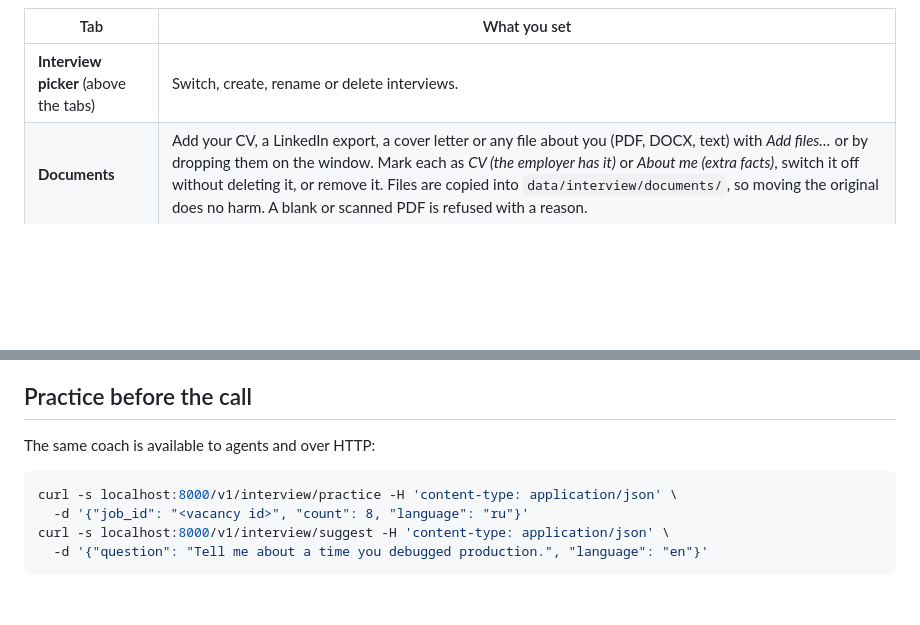
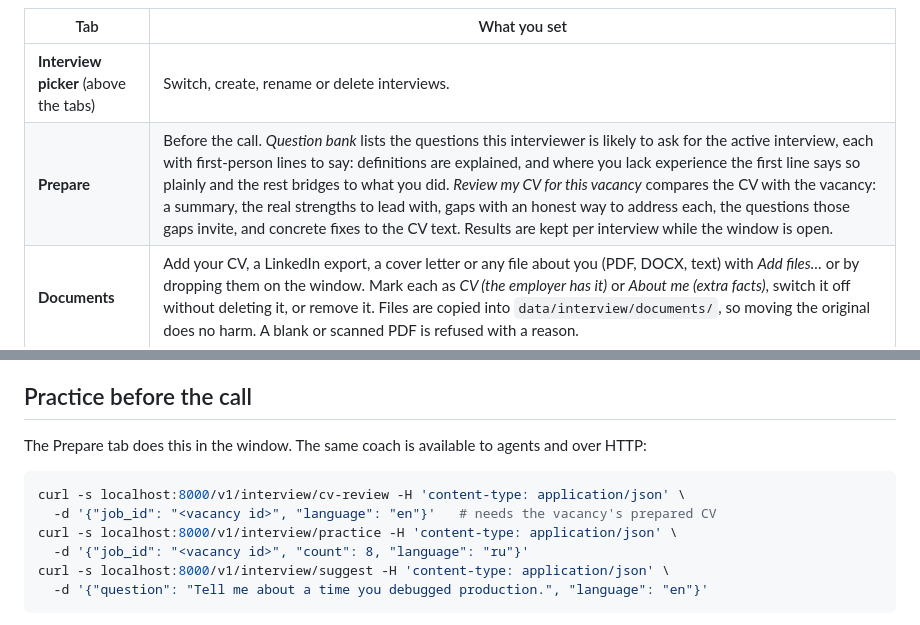
Before and after one commit to kravchenski/careertwin, a Markdown page: docs/INTERVIEW.md, 2 parts joined by grey strips. Drawn GitHub-style; blank space fills up the shorter version.

````diff
--- a/docs/INTERVIEW.md
+++ b/docs/INTERVIEW.md
@@ -59,6 +59,7 @@ it reads.
 | Tab | What you set |
 |---|---|
 | **Interview picker** (above the tabs) | Switch, create, rename or delete interviews. |
+| **Prepare** | Before the call. *Question bank* lists the questions this interviewer is likely to ask for the active interview, each with first-person lines to say: definitions are explained, and where you lack experience the first line says so plainly and the rest bridges to what you did. *Review my CV for this vacancy* compares the CV with the vacancy: a summary, the real strengths to lead with, gaps with an honest way to address each, the questions those gaps invite, and concrete fixes to the CV text. Results are kept per interview while the window is open. |
 | **Documents** | Add your CV, a LinkedIn export, a cover letter or any file about you (PDF, DOCX, text) with *Add files…* or by dropping them on the window. Mark each as *CV (the employer has it)* or *About me (extra facts)*, switch it off without deleting it, or remove it. Files are copied into `data/interview/documents/`, so moving the original does no harm. A blank or scanned PDF is refused with a reason. |
 | **Vacancy** | Pick a vacancy from the application pipeline (the CV prepared for it is attached too), or paste its text or a link. Notes for this interview go here as well. |
 | **About me** | Your `ABOUT.md`, editable in place and saved to the file. This is the main source of facts; write the *Interview stories (STAR)*, *Honest limits* and *Never claim* sections for the best answers. |
@@ -157,9 +158,11 @@ through XWayland where the hint is honoured.
 
 ## Practice before the call
 
-The same coach is available to agents and over HTTP:
+The Prepare tab does this in the window. The same coach is available to agents and over HTTP:
 
 ```bash
+curl -s localhost:8000/v1/interview/cv-review -H 'content-type: application/json' \
+  -d '{"job_id": "<vacancy id>", "language": "en"}'   # needs the vacancy's prepared CV
 curl -s localhost:8000/v1/interview/practice -H 'content-type: application/json' \
   -d '{"job_id": "<vacancy id>", "count": 8, "language": "ru"}'
 curl -s localhost:8000/v1/interview/suggest -H 'content-type: application/json' \
````
Also changed, not shown: README.md (+2 -2 lines), docs/AGENTS.md (+1 -1 lines).
